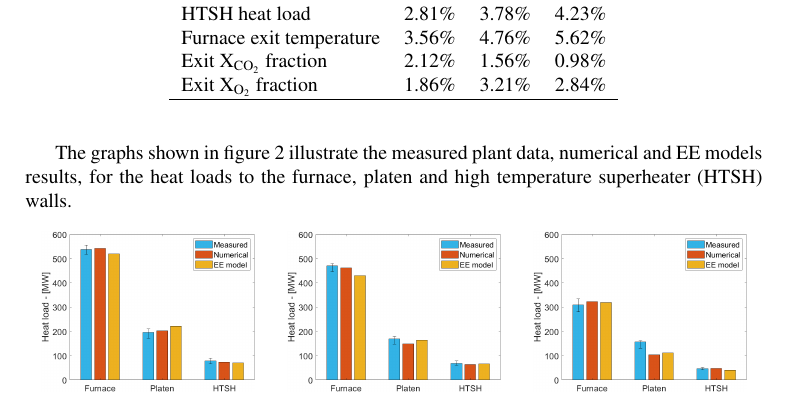
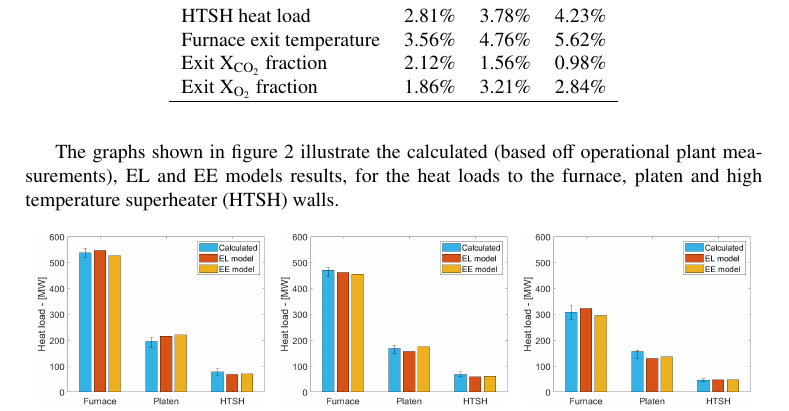
Before and after one commit to bradrawlins/SACAM, a LaTeX document (SACAM2020_fullpaper/SACAM2020_paper/SACAM_BRAD_REV_A.tex): part of page 9 of 12, cut so that both start at the same text. Compiled offline with pdfLaTeX.

Commit message:
Update 26/08/2021

```diff
--- a/SACAM2020_fullpaper/SACAM2020_paper/SACAM_BRAD_REV_A.tex
+++ b/SACAM2020_fullpaper/SACAM2020_paper/SACAM_BRAD_REV_A.tex
@@ -264,15 +264,15 @@ Exit X\textsubscript{O\textsubscript{2}} fraction & 1.86\% &3.21\% & 2.84\%\\
 \end{tabular}
 \end{table}
 
-The graphs shown in figure \ref{fig_heat_load} illustrate the measured plant data, numerical and EE models results,  for the heat loads to the furnace, platen and high temperature superheater (HTSH) walls.
+The graphs shown in figure \ref{fig_heat_load} illustrate the calculated (based off operational plant measurements), EL and EE models results,  for the heat loads to the furnace, platen and high temperature superheater (HTSH) walls.
 
 \begin{figure}[h!]
 \centering
-\subfloat[100\% load case]{\includegraphics[width = 3.75cm, height = 3cm,  keepaspectratio]{bar_100}}
-\hspace{5mm}
-\subfloat[81\% load case]{\includegraphics[width = 3.75cm, height = 3cm,  keepaspectratio]{bar_80}}
-\hspace{5mm}
-\subfloat[60\% load case]{\label{fig_heat_load_c}\includegraphics[width =3.75cm, height = 3cm,  keepaspectratio]{bar_60}}
+\subfloat[100\% load case]{\includegraphics[width = 4cm, height = 3.2cm,  keepaspectratio]{bar_100}}
+\hspace{2mm}
+\subfloat[81\% load case]{\includegraphics[width = 4cm, height = 3.2cm,  keepaspectratio]{bar_80}}
+\hspace{2mm}
+\subfloat[60\% load case]{\label{fig_heat_load_c}\includegraphics[width =4cm, height = 3.2cm,  keepaspectratio]{bar_60}}
 \setlength{\belowcaptionskip}{0pt}
 \caption{Overall heat load performance for 100\%, 81\% and 60\% MCR load cases}
 \label{fig_heat_load}
```
Also changed, not shown: SACAM2020_fullpaper/SACAM2020_paper/bar_100.png, SACAM2020_fullpaper/SACAM2020_paper/bar_60.png, SACAM2020_fullpaper/SACAM2020_paper/bar_80.png, 4 other files.
